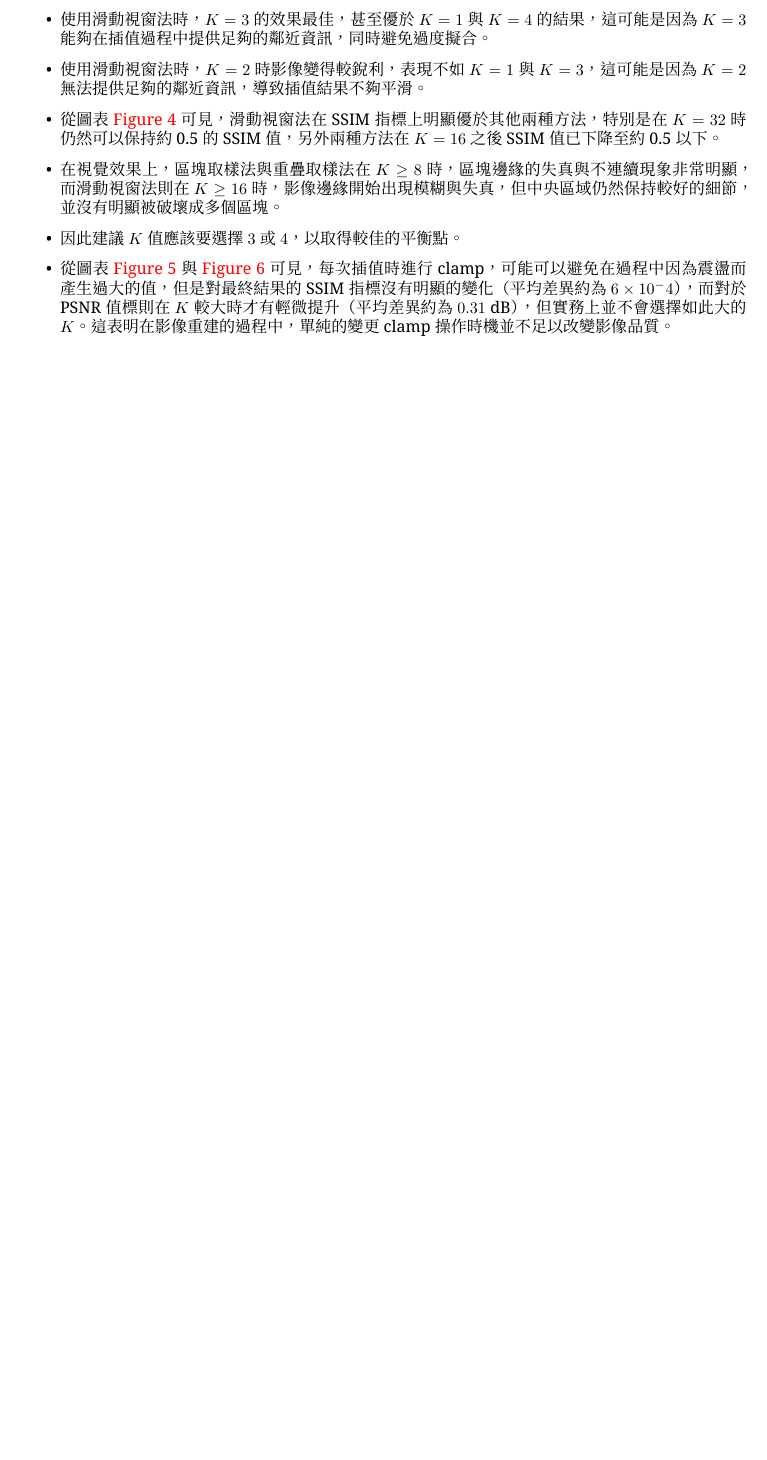
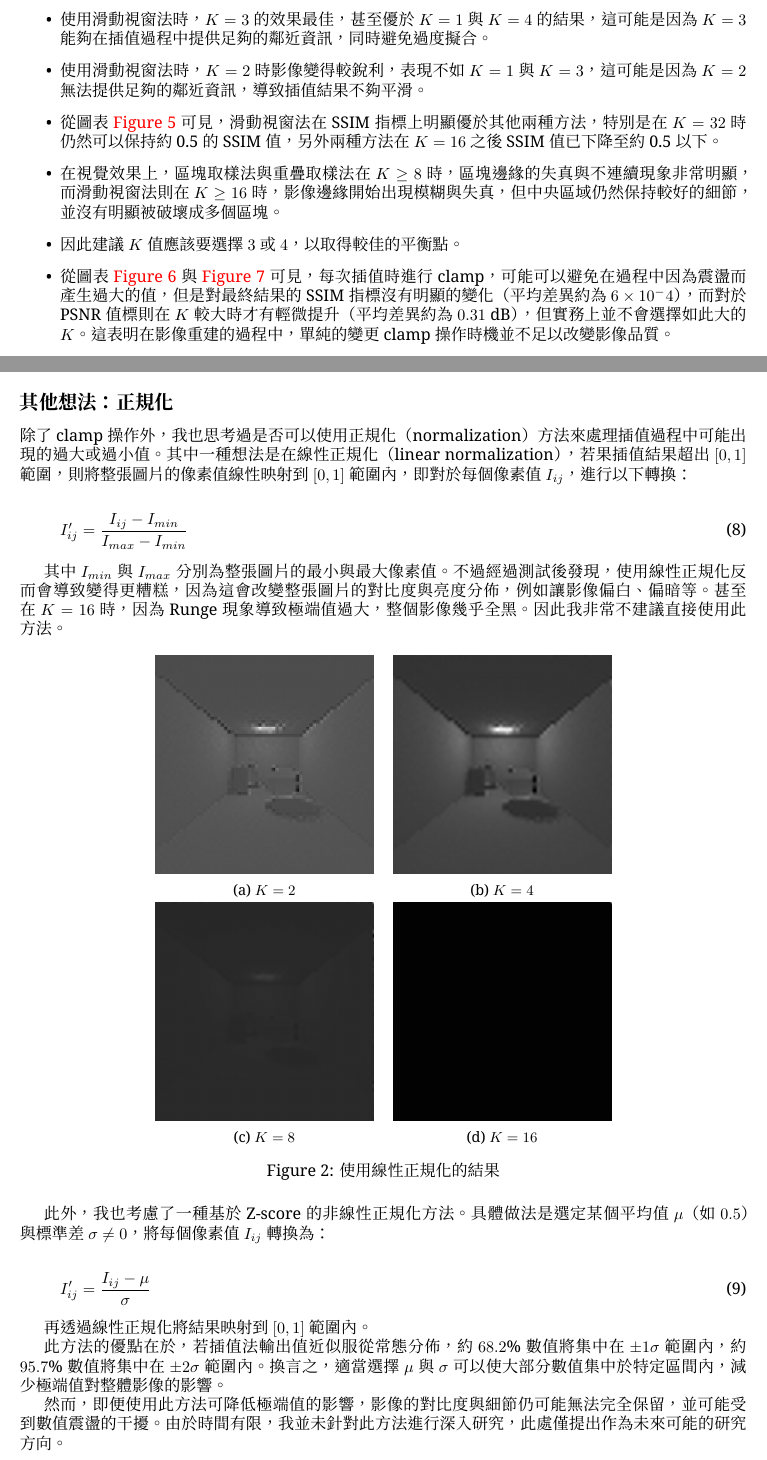
Before and after one commit to YuanOwO/super-sampling, a LaTeX document (01257128_hw2_image-super-sampling.tex): part of page 5 of 9 before the commit and two parts of pages 5 and 6 of 10 after it, the two joined at a grey line, cut so that both start at the same text, the shorter picture padded with empty space. The pictures show the PDF file 01257128_hw2_image-super-sampling.pdf that the author committed with the source.

Commit message:
normalization

```diff
--- a/01257128_hw2_image-super-sampling.tex
+++ b/01257128_hw2_image-super-sampling.tex
@@ -528,6 +534,51 @@ std::pair<int, int> get_sliding_range(int xi, int N, int K) {
           %   然而對組數據使用成對樣本 t 檢定，得 t 統計量約 $10.6238$，p 值約為 $1.1199 \times 10^{-15}$，遠小於顯著水準 $0.05$，
           %   表示兩種方法的輸出結果在統計上仍能檢測出差異，不過
 \end{itemize}
+
+\subsection*{其他想法：正規化}
+
+除了 clamp 操作外，我也思考過是否可以使用正規化（normalization）方法來處理插值過程中可能出現的過大或過小值。
+其中一種想法是在線性正規化（linear normalization），
+若果插值結果超出 $[0, 1]$ 範圍，則將整張圖片的像素值線性映射到 $[0, 1]$ 範圍內，
+即對於每個像素值 $I_{ij}$，進行以下轉換：
+
+\begin{equation}
+    I_{ij}' = \frac{I_{ij} - I_{min}}{I_{max} - I_{min}}
+\end{equation}
+
+其中 $I_{min}$ 與 $I_{max}$ 分別為整張圖片的最小與最大像素值。
+不過經過測試後發現，使用線性正規化反而會導致變得更糟糕，因為這會改變整張圖片的對比度與亮度分佈，例如讓影像偏白、偏暗等。
+甚至在 $K = 16$ 時，因為 Runge 現象導致極端值過大，整個影像幾乎全黑。
+因此我非常不建議直接使用此方法。
+
+\begin{figure}[h]
+    \centering
+    \subcaptionbox{$K = 2$}{\includegraphics[width=.3\textwidth]{image/normal_K2.png}}
+    \hspace{0.25cm}
+    \subcaptionbox{$K = 4$}{\includegraphics[width=.3\textwidth]{image/normal_K4.png}}
+
+    \subcaptionbox{$K = 8$}{\includegraphics[width=.3\textwidth]{image/normal_K8.png}}
+    \hspace{0.25cm}
+    \subcaptionbox{$K = 16$}{\includegraphics[width=.3\textwidth]{image/normal_K16.png}}
+    \caption{使用線性正規化的結果}
+    \label{fig:normal}
+\end{figure}
+
+此外，我也考慮了一種基於 Z-score 的非線性正規化方法。具體做法是選定某個平均值 $\mu$（如 $0.5$）與標準差 $\sigma \neq 0$，
+將每個像素值 $I_{ij}$ 轉換為：
+
+\begin{equation}
+    I_{ij}' = \frac{I_{ij} - \mu}{\sigma}
+\end{equation}
+
+再透過線性正規化將結果映射到 $[0, 1]$ 範圍內。
+
+此方法的優點在於，若插值法輸出值近似服從常態分佈，
+約 $68.2 \%$ 數值將集中在 $\pm 1\sigma$ 範圍內，約 $95.7 \%$ 數值將集中在 $\pm 2\sigma$ 範圍內。
+換言之，適當選擇 $\mu$ 與 $\sigma$ 可以使大部分數值集中於特定區間內，減少極端值對整體影像的影響。
+
+然而，即便使用此方法可降低極端值的影響，影像的對比度與細節仍可能無法完全保留，並可能受到數值震盪的干擾。
+由於時間有限，我並未針對此方法進行深入研究，此處僅提出作為未來可能的研究方向。
 
 %%%%%%%%%%%%%%%%%%%%%%%%%%%%%%
 
```
Also changed, not shown: 01257128_hw2_image-super-sampling.pdf, image/normal_K16.png (added), image/normal_K2.png (added), image/normal_K4.png (added), image/normal_K8.png (added), 01257128_hw2_image-super-sampling.tex (18 more changed lines).
